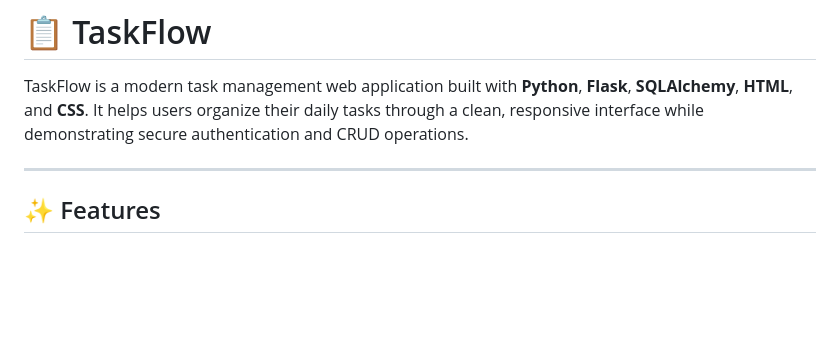
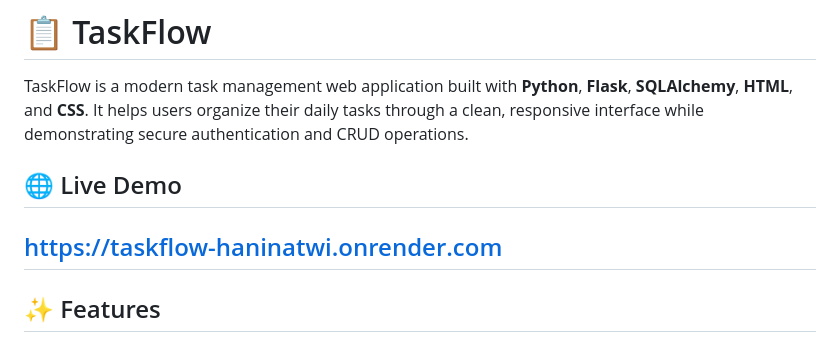
Before and after one commit to haninatwi0/TaskFlow, a Markdown page: README.md, the part around the change. Rendered like a GitHub page; blank space fills up the shorter version.

Commit message:
Add live demo URL

```diff
--- a/README.md
+++ b/README.md
@@ -2,6 +2,9 @@
 
 TaskFlow is a modern task management web application built with **Python**, **Flask**, **SQLAlchemy**, **HTML**, and **CSS**. It helps users organize their daily tasks through a clean, responsive interface while demonstrating secure authentication and CRUD operations.
 
+## 🌐 Live Demo
+
+https://taskflow-haninatwi.onrender.com
 ---
 
 ## ✨ Features
```
